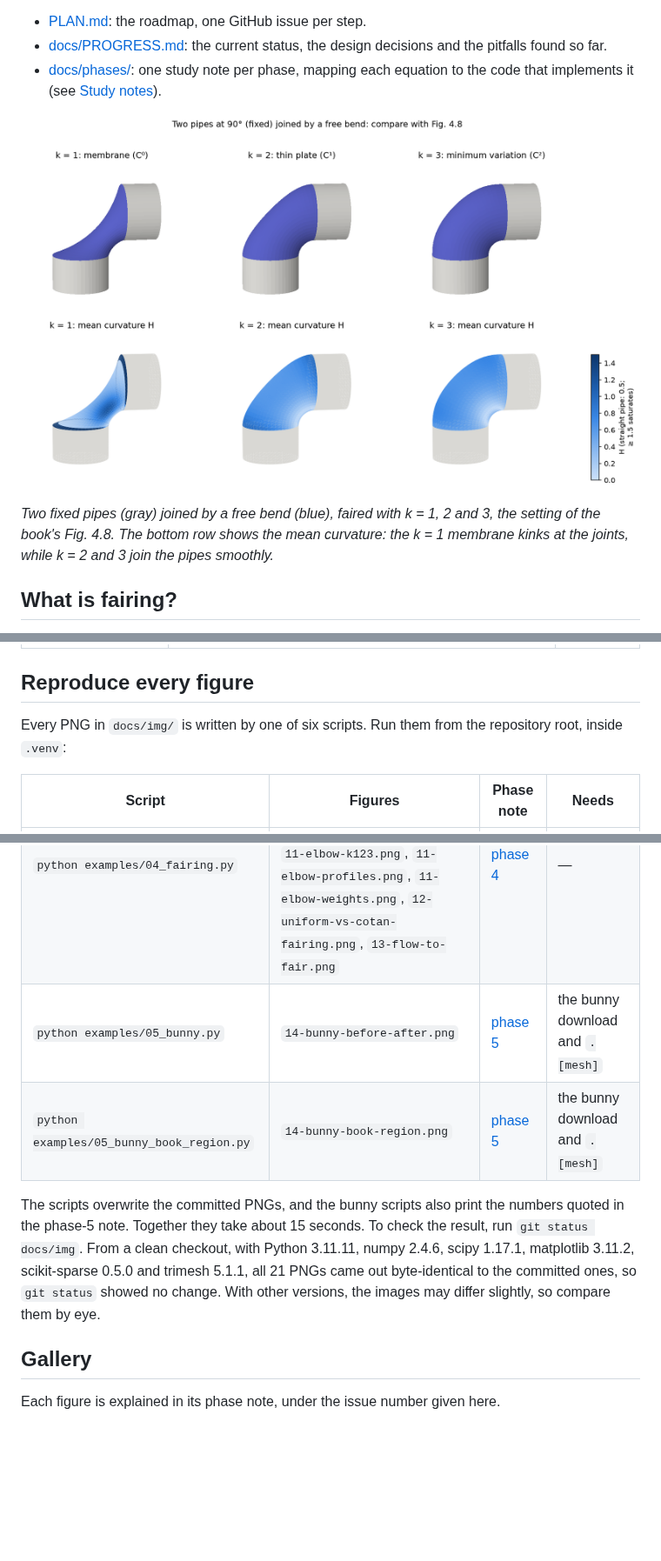
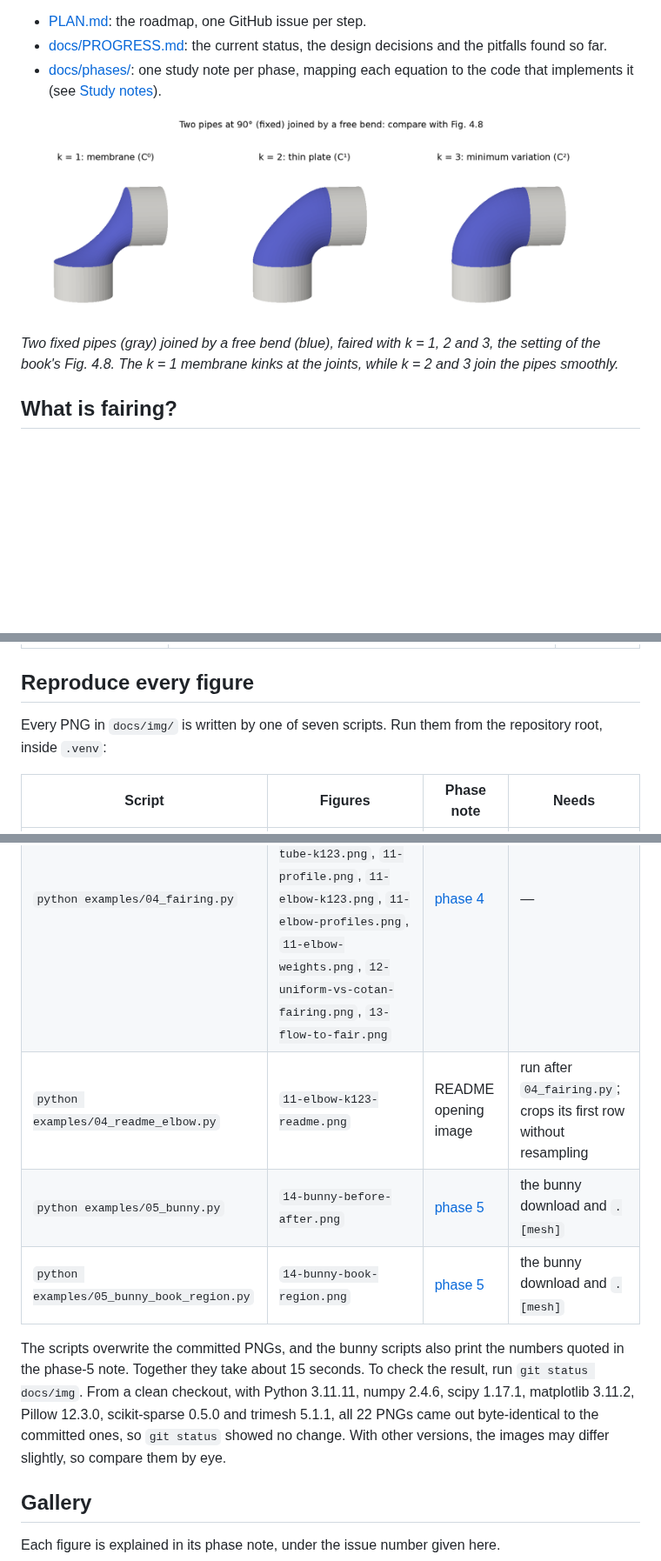
Before and after one commit to fernandacduarte/fairing-lib, a Markdown page: README.md, 3 parts joined by grey strips. Shown at 87% size. Rendered like a GitHub page; pictures changed too: docs/img/11-elbow-k123-readme.png (added); blank space fills up the shorter version.

```diff
--- a/README.md
+++ b/README.md
@@ -6,9 +6,9 @@ A small Python library for studying **mesh smoothing and fairing** as presented
 - [docs/PROGRESS.md](docs/PROGRESS.md): the current status, the design decisions and the pitfalls found so far.
 - [docs/phases/](docs/phases/): one study note per phase, mapping each equation to the code that implements it (see [Study notes](#study-notes)).
 
-![Two fixed pipes joined by a free bend, faired with k = 1, 2, 3](docs/img/11-elbow-k123.png)
+![Two fixed gray pipes joined by a blue bend, faired with k = 1, 2, 3](docs/img/11-elbow-k123-readme.png)
 
-*Two fixed pipes (gray) joined by a free bend (blue), faired with k = 1, 2 and 3, the setting of the book's Fig. 4.8. The bottom row shows the mean curvature: the k = 1 membrane kinks at the joints, while k = 2 and 3 join the pipes smoothly.*
+*Two fixed pipes (gray) joined by a free bend (blue), faired with k = 1, 2 and 3, the setting of the book's Fig. 4.8. The k = 1 membrane kinks at the joints, while k = 2 and 3 join the pipes smoothly.*
 
 ## What is fairing?
 
@@ -94,7 +94,7 @@ Meshes are plain NumPy arrays: `V` is `(n, 3)` float and `F` is `(m, 3)` int. Ev
 
 ## Reproduce every figure
 
-Every PNG in `docs/img/` is written by one of six scripts. Run them from the repository root, inside `.venv`:
+Every PNG in `docs/img/` is written by one of seven scripts. Run them from the repository root, inside `.venv`:
 
 | Script | Figures | Phase note | Needs |
 |---|---|---|---|
@@ -102,10 +102,11 @@ Every PNG in `docs/img/` is written by one of six scripts. Run them from the rep
 | `python examples/02_laplacian.py` | `05-uniform-Lx.png`, `06-uniform-vs-cotan.png`, `06-sphere-H.png` | [phase 2](docs/phases/phase-2.md) | — |
 | `python examples/03_smoothing.py` | `07-explicit-iters.png`, `07-explicit-unstable.png`, `08-implicit-large-h.png`, `08-uniform-vs-cotan-shapes.png` | [phase 3](docs/phases/phase-3.md) | — |
 | `python examples/04_fairing.py` | `09-sparsity.png`, `10-membrane.png`, `10-two-membranes.png`, `11-tube-k123.png`, `11-profile.png`, `11-elbow-k123.png`, `11-elbow-profiles.png`, `11-elbow-weights.png`, `12-uniform-vs-cotan-fairing.png`, `13-flow-to-fair.png` | [phase 4](docs/phases/phase-4.md) | — |
+| `python examples/04_readme_elbow.py` | `11-elbow-k123-readme.png` | README opening image | run after `04_fairing.py`; crops its first row without resampling |
 | `python examples/05_bunny.py` | `14-bunny-before-after.png` | [phase 5](docs/phases/phase-5.md) | the bunny download and `.[mesh]` |
 | `python examples/05_bunny_book_region.py` | `14-bunny-book-region.png` | [phase 5](docs/phases/phase-5.md) | the bunny download and `.[mesh]` |
 
-The scripts overwrite the committed PNGs, and the bunny scripts also print the numbers quoted in the phase-5 note. Together they take about 15 seconds. To check the result, run `git status docs/img`. From a clean checkout, with Python 3.11.11, numpy 2.4.6, scipy 1.17.1, matplotlib 3.11.2, scikit-sparse 0.5.0 and trimesh 5.1.1, all 21 PNGs came out byte-identical to the committed ones, so `git status` showed no change. With other versions, the images may differ slightly, so compare them by eye.
+The scripts overwrite the committed PNGs, and the bunny scripts also print the numbers quoted in the phase-5 note. Together they take about 15 seconds. To check the result, run `git status docs/img`. From a clean checkout, with Python 3.11.11, numpy 2.4.6, scipy 1.17.1, matplotlib 3.11.2, Pillow 12.3.0, scikit-sparse 0.5.0 and trimesh 5.1.1, all 22 PNGs came out byte-identical to the committed ones, so `git status` showed no change. With other versions, the images may differ slightly, so compare them by eye.
 
 ## Gallery
 
```
Also changed, not shown: docs/phases/phase-4.md (+2 -0 lines), 1 other file.
